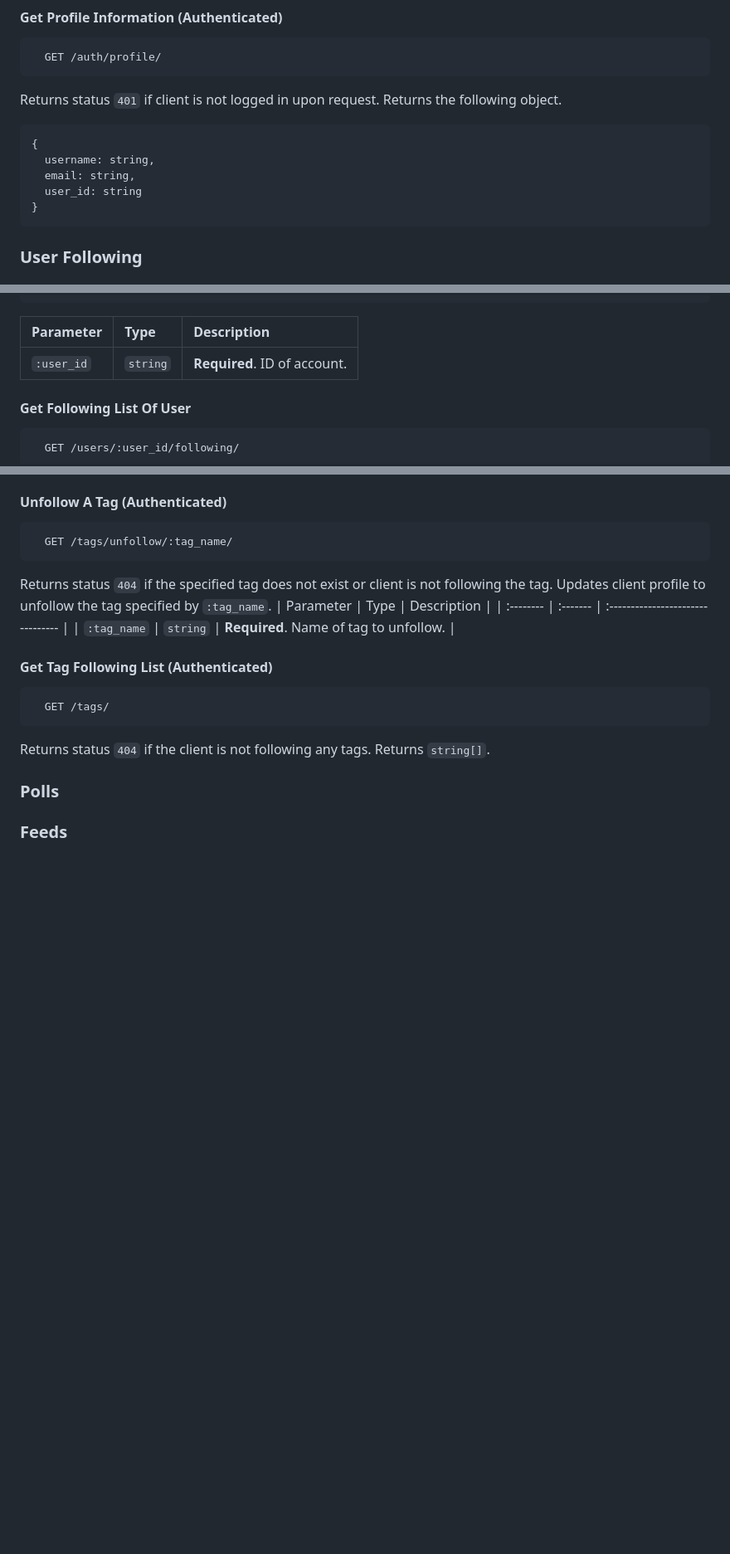
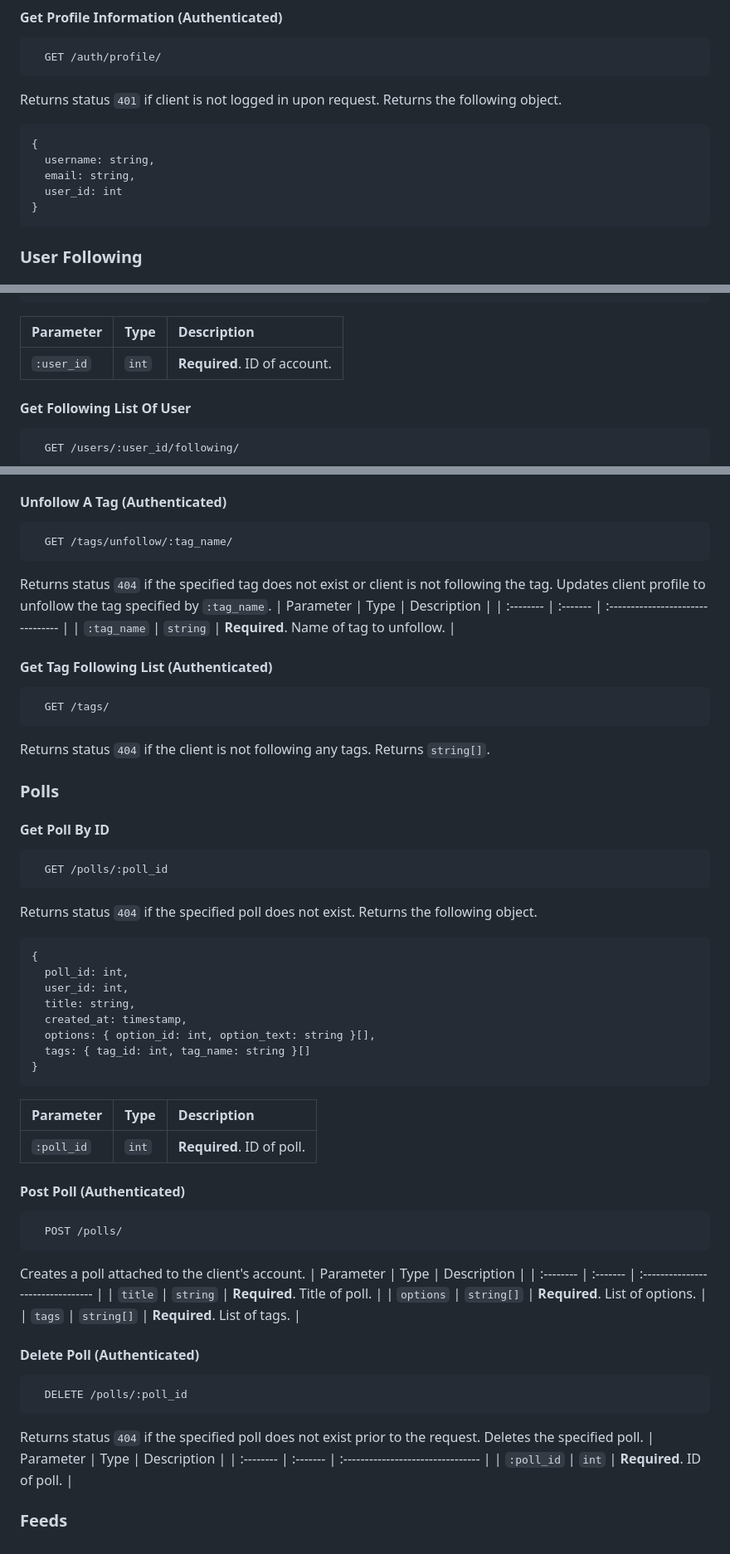
Before and after one commit to nhan0504/El-Pollo-Loco, a Markdown page: README.md, 3 parts joined by grey strips. Shown at 83% size. Rendered like a GitHub page; blank space fills up the shorter version.

````diff
--- a/README.md
+++ b/README.md
@@ -65,7 +65,7 @@ Returns status `401` if client is not logged in upon request. Returns the follow
 {
   username: string,
   email: string,
-  user_id: string
+  user_id: int
 }
 ```
 ### User Following
@@ -86,7 +86,7 @@ Returns the following object.
 
 | Parameter | Type     | Description                       |
 | :-------- | :------- | :-------------------------------- |
-| `:user_id`      | `string` | **Required**. ID of account. |
+| `:user_id`      | `int` | **Required**. ID of account. |
 
 #### Get Following List Of User
 
@@ -159,4 +159,45 @@ Returns status `404` if the client is not following any tags. Returns `string[]`
 
 ### Polls
 
+#### Get Poll By ID
+```http
+  GET /polls/:poll_id
+```
+Returns status `404` if the specified poll does not exist. Returns the following object.
+```
+{
+  poll_id: int,
+  user_id: int,
+  title: string,
+  created_at: timestamp,
+  options: { option_id: int, option_text: string }[],
+  tags: { tag_id: int, tag_name: string }[]
+}
+```
+
+| Parameter | Type     | Description                       |
+| :-------- | :------- | :-------------------------------- |
+| `:poll_id`      | `int` | **Required**. ID of poll. |
+
+#### Post Poll (Authenticated)
+
+```http
+  POST /polls/
+```
+Creates a poll attached to the client's account.
+| Parameter | Type     | Description                       |
+| :-------- | :------- | :-------------------------------- |
+| `title`      | `string` | **Required**. Title of poll. |
+| `options`      | `string[]` | **Required**. List of options. |
+| `tags`      | `string[]` | **Required**. List of tags. |
+
+#### Delete Poll (Authenticated)
+
+```http
+  DELETE /polls/:poll_id
+```
+Returns status `404` if the specified poll does not exist prior to the request. Deletes the specified poll.
+| Parameter | Type     | Description                       |
+| :-------- | :------- | :-------------------------------- |
+| `:poll_id`      | `int` | **Required**. ID of poll. |
 ### Feeds
````
Also changed, not shown: other parts of README.md (+3 -3 lines).
